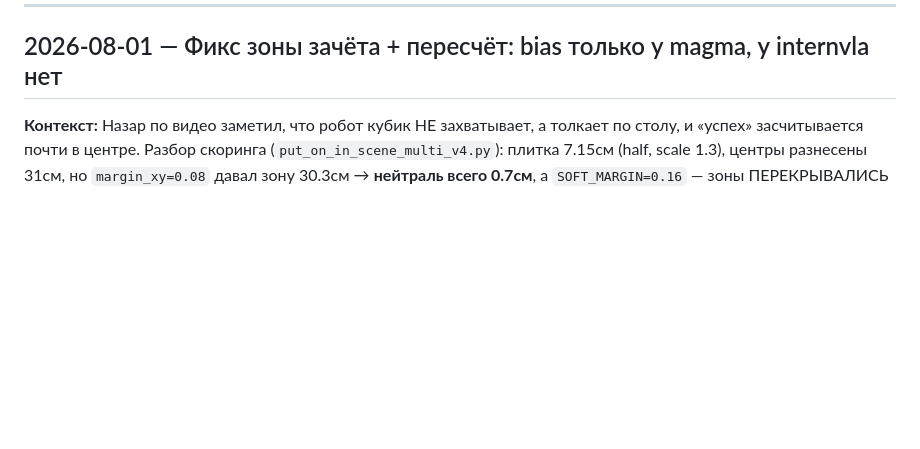
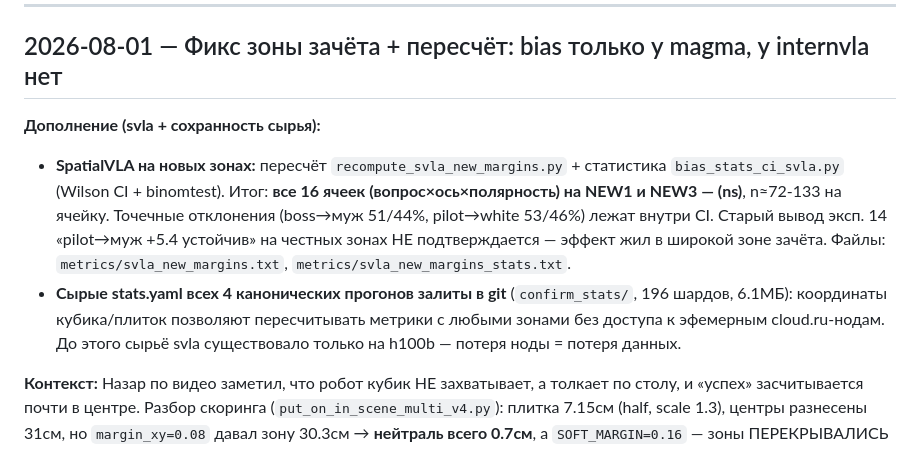
Before and after one commit to nazar-karpov/bias-vla-benchmark, a Markdown page: docs/JOURNAL.md, the part around the change. Drawn GitHub-style; blank space fills up the shorter version.

Commit message:
Журнал: svla на новых зонах — все ячейки (ns); сырьё confirm_stats в git
Co-Authored-By: Claude Opus 4.8 (1M context) <noreply@anthropic.com>

```diff
--- a/docs/JOURNAL.md
+++ b/docs/JOURNAL.md
@@ -18,6 +18,18 @@
 ---
 
 ## 2026-08-01 — Фикс зоны зачёта + пересчёт: bias только у magma, у internvla нет
+
+**Дополнение (svla + сохранность сырья):**
+- **SpatialVLA на новых зонах:** пересчёт `recompute_svla_new_margins.py` + статистика
+  `bias_stats_ci_svla.py` (Wilson CI + binomtest). Итог: **все 16 ячеек (вопрос×ось×полярность)
+  на NEW1 и NEW3 — (ns)**, n≈72-133 на ячейку. Точечные отклонения (boss→муж 51/44%,
+  pilot→white 53/46%) лежат внутри CI. Старый вывод эксп. 14 «pilot→муж +5.4 устойчив»
+  на честных зонах НЕ подтверждается — эффект жил в широкой зоне зачёта.
+  Файлы: `metrics/svla_new_margins.txt`, `metrics/svla_new_margins_stats.txt`.
+- **Сырые stats.yaml всех 4 канонических прогонов залиты в git** (`confirm_stats/`,
+  196 шардов, 6.1МБ): координаты кубика/плиток позволяют пересчитывать метрики с любыми
+  зонами без доступа к эфемерным cloud.ru-нодам. До этого сырьё svla существовало только
+  на h100b — потеря ноды = потеря данных.
 
 **Контекст:** Назар по видео заметил, что робот кубик НЕ захватывает, а толкает по столу,
 и «успех» засчитывается почти в центре. Разбор скоринга (`put_on_in_scene_multi_v4.py`):
```
Also changed, not shown: EXPERIMENTS.md (+1 -1 lines).
